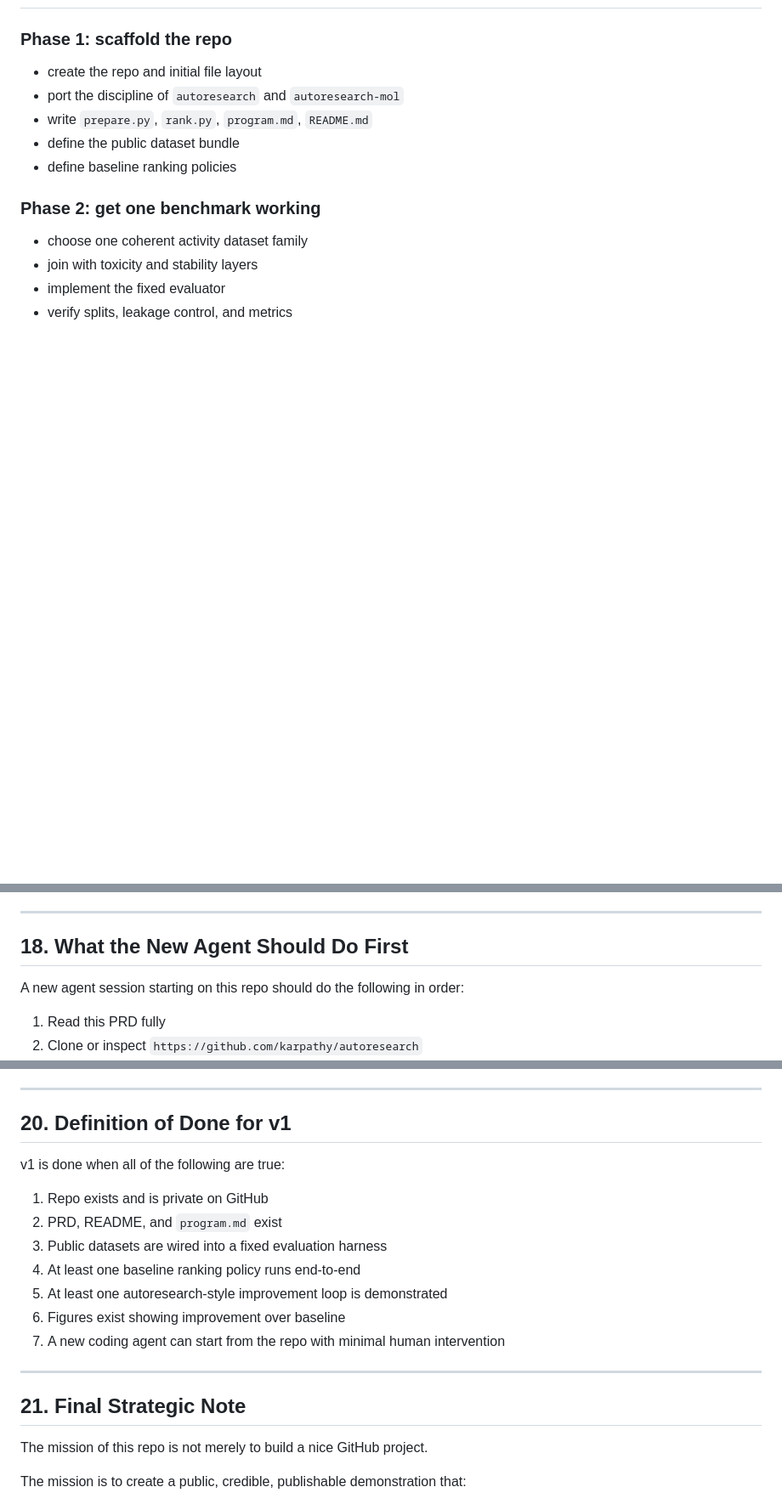
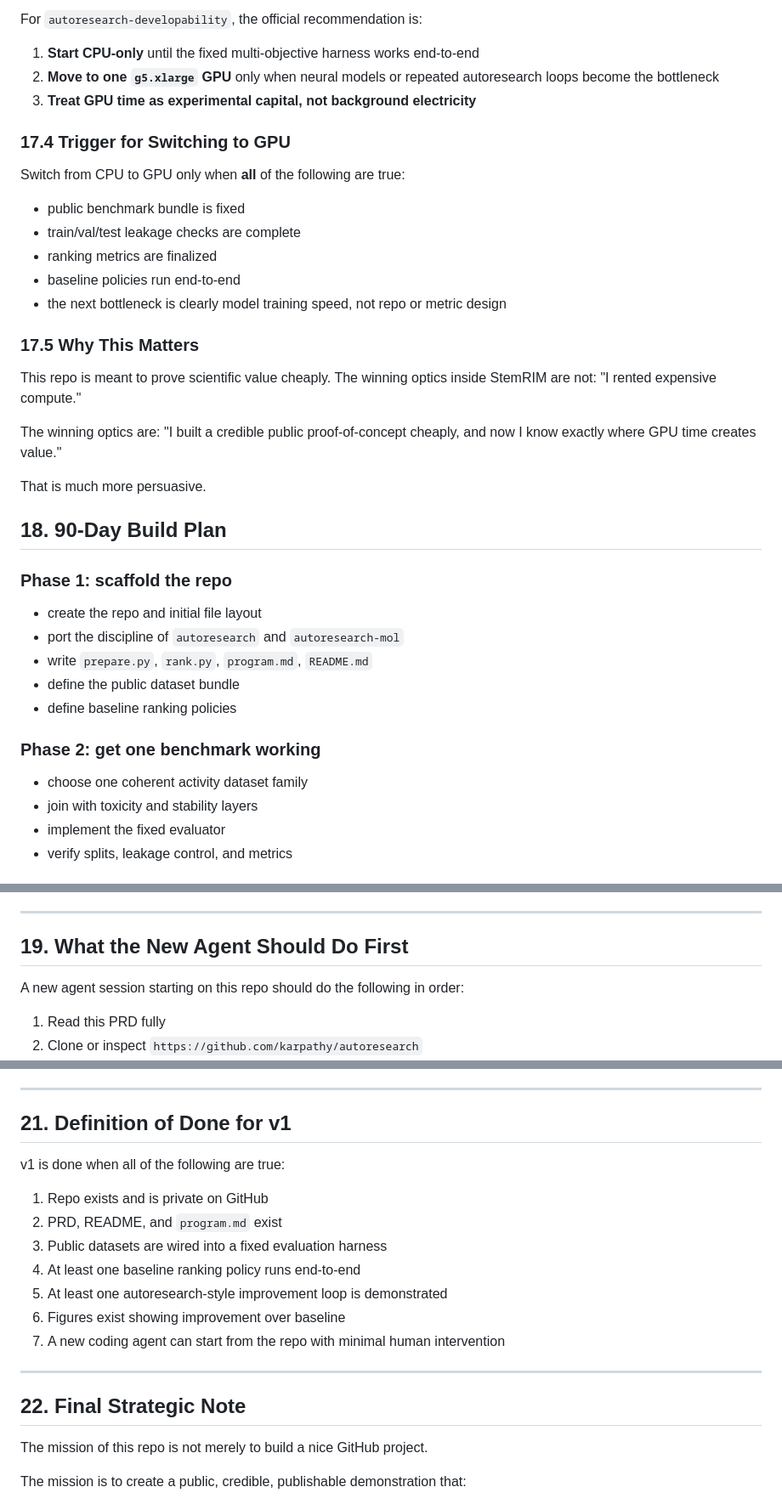
Before and after one commit to ewijaya/autoresearch-developability, a Markdown page: docs/PRD.md, 3 parts joined by grey strips. Shown at 85% size. GitHub-like rendering; blank space fills up the shorter version.

Commit message:
docs: add cost-minimizing AWS infrastructure recommendation

```diff
--- a/docs/PRD.md
+++ b/docs/PRD.md
@@ -416,3 +478,30 @@ That is publishable and believable.
+For `autoresearch-developability`, the official recommendation is:
+
+1. **Start CPU-only** until the fixed multi-objective harness works end-to-end
+2. **Move to one `g5.xlarge` GPU** only when neural models or repeated autoresearch loops become the bottleneck
+3. **Treat GPU time as experimental capital, not background electricity**
+
+### 17.4 Trigger for Switching to GPU
+
+Switch from CPU to GPU only when **all** of the following are true:
+- public benchmark bundle is fixed
+- train/val/test leakage checks are complete
+- ranking metrics are finalized
+- baseline policies run end-to-end
+- the next bottleneck is clearly model training speed, not repo or metric design
+
+### 17.5 Why This Matters
+
+This repo is meant to prove scientific value cheaply.
+The winning optics inside StemRIM are not:
+"I rented expensive compute."
+
+The winning optics are:
+"I built a credible public proof-of-concept cheaply, and now I know exactly where GPU time creates value."
+
+That is much more persuasive.
+
+## 18. 90-Day Build Plan
 
 ### Phase 1: scaffold the repo
 - create the repo and initial file layout
@@ -446,7 +535,7 @@ That is publishable and believable.
 
 ---
 
-## 18. What the New Agent Should Do First
+## 19. What the New Agent Should Do First
 
 A new agent session starting on this repo should do the following in order:
 
@@ -478,7 +567,7 @@ When continuing this repo, the agent should follow these instructions exactly:
 
 ---
 
-## 20. Definition of Done for v1
+## 21. Definition of Done for v1
 
 v1 is done when all of the following are true:
 
@@ -492,7 +581,7 @@ v1 is done when all of the following are true:
 
 ---
 
-## 21. Final Strategic Note
+## 22. Final Strategic Note
 
 The mission of this repo is not merely to build a nice GitHub project.
 
```
Also changed, not shown: other parts of docs/PRD.md (+64 -2 lines).
